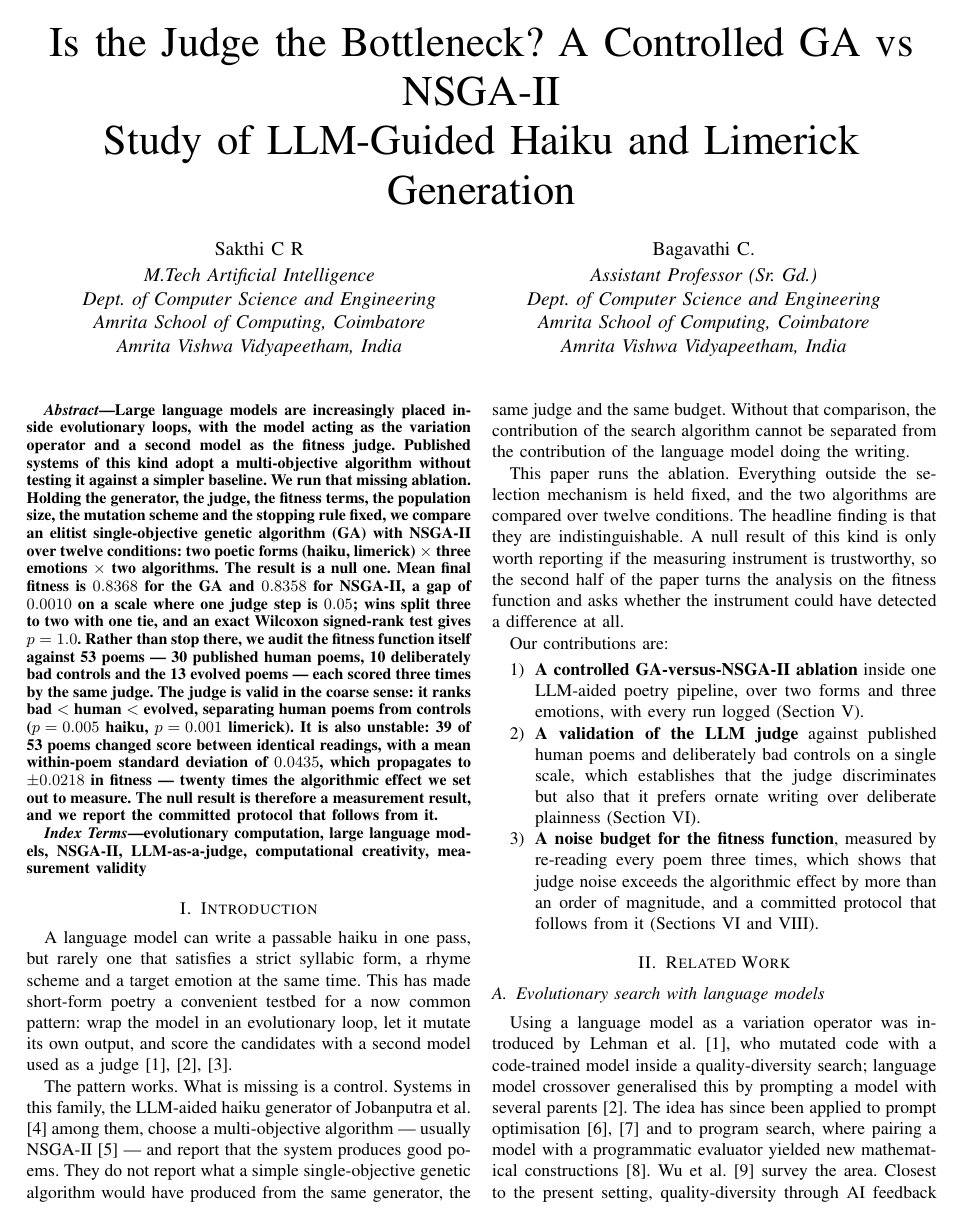
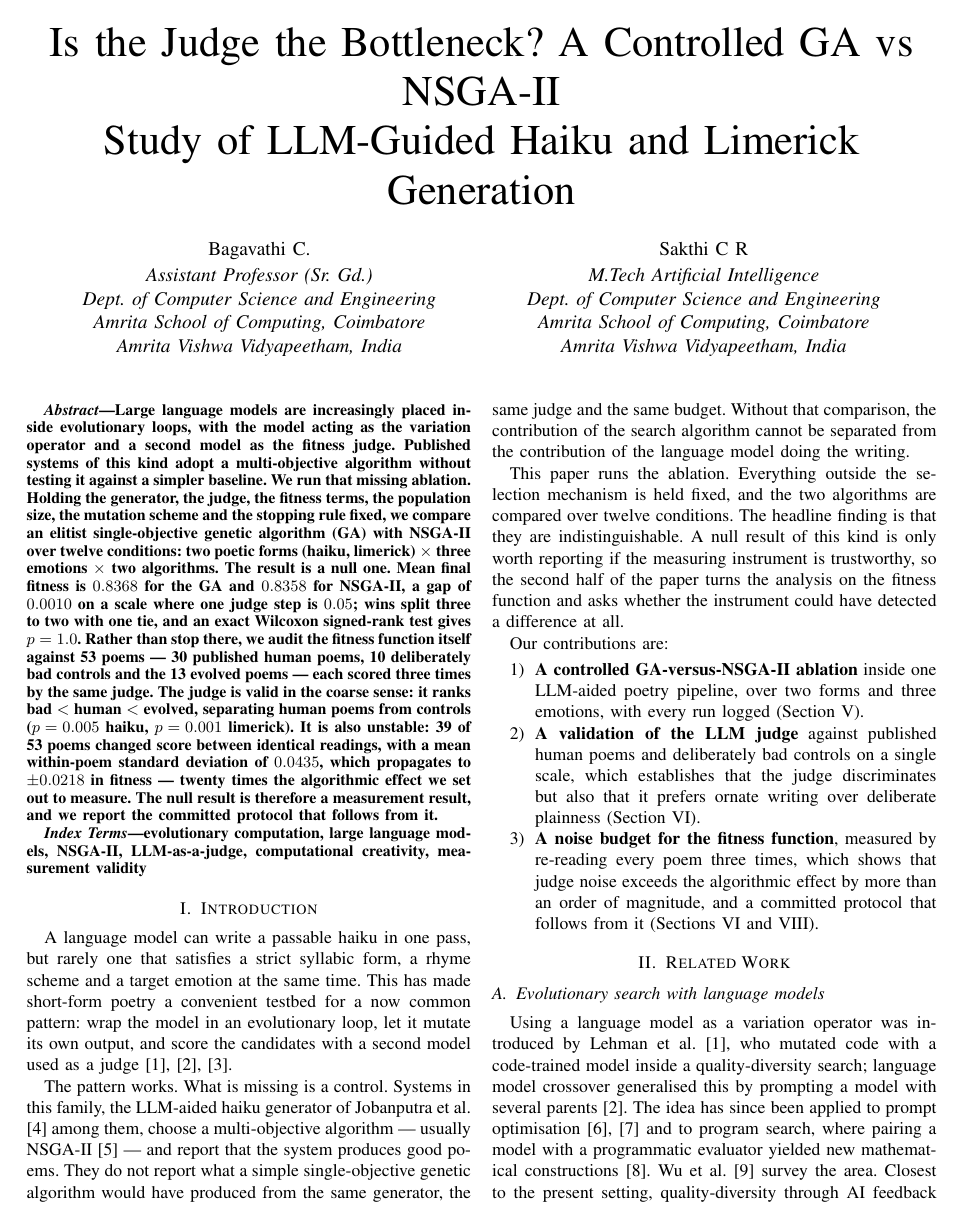
Before and after one commit to sakthicr/LLMMM, a LaTeX paper (paper/paper.tex): page 1 of 6. Compiled offline with pdfLaTeX.

Commit message:
Correct author order on the IEEE paper

```diff
--- a/paper/paper.tex
+++ b/paper/paper.tex
@@ -28,8 +28,8 @@
 LLM-Guided Haiku and Limerick Generation}
 \author{%
 \begin{tabular}{c@{\hskip 0.10\textwidth}c}
-Sakthi C R & Bagavathi C. \\[0.3ex]
-\textit{M.Tech Artificial Intelligence} & \textit{Assistant Professor (Sr. Gd.)} \\
+Bagavathi C. & Sakthi C R \\[0.3ex]
+\textit{Assistant Professor (Sr. Gd.)} & \textit{M.Tech Artificial Intelligence} \\
 \textit{Dept.\ of Computer Science and Engineering} & \textit{Dept.\ of Computer Science and Engineering} \\
 \textit{Amrita School of Computing, Coimbatore} & \textit{Amrita School of Computing, Coimbatore} \\
 \textit{Amrita Vishwa Vidyapeetham, India} & \textit{Amrita Vishwa Vidyapeetham, India}
```
Also changed, not shown: paper/paper.tex (2 more changed lines).
